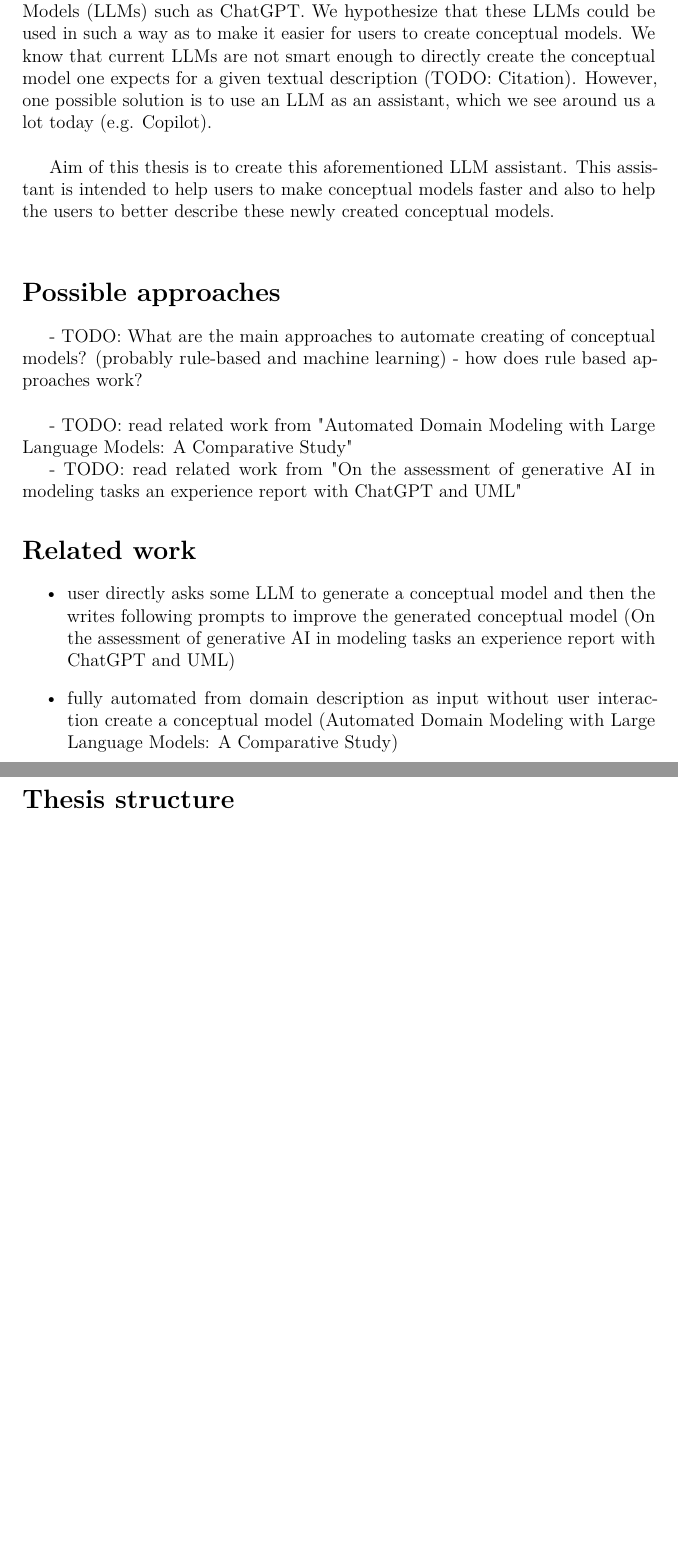
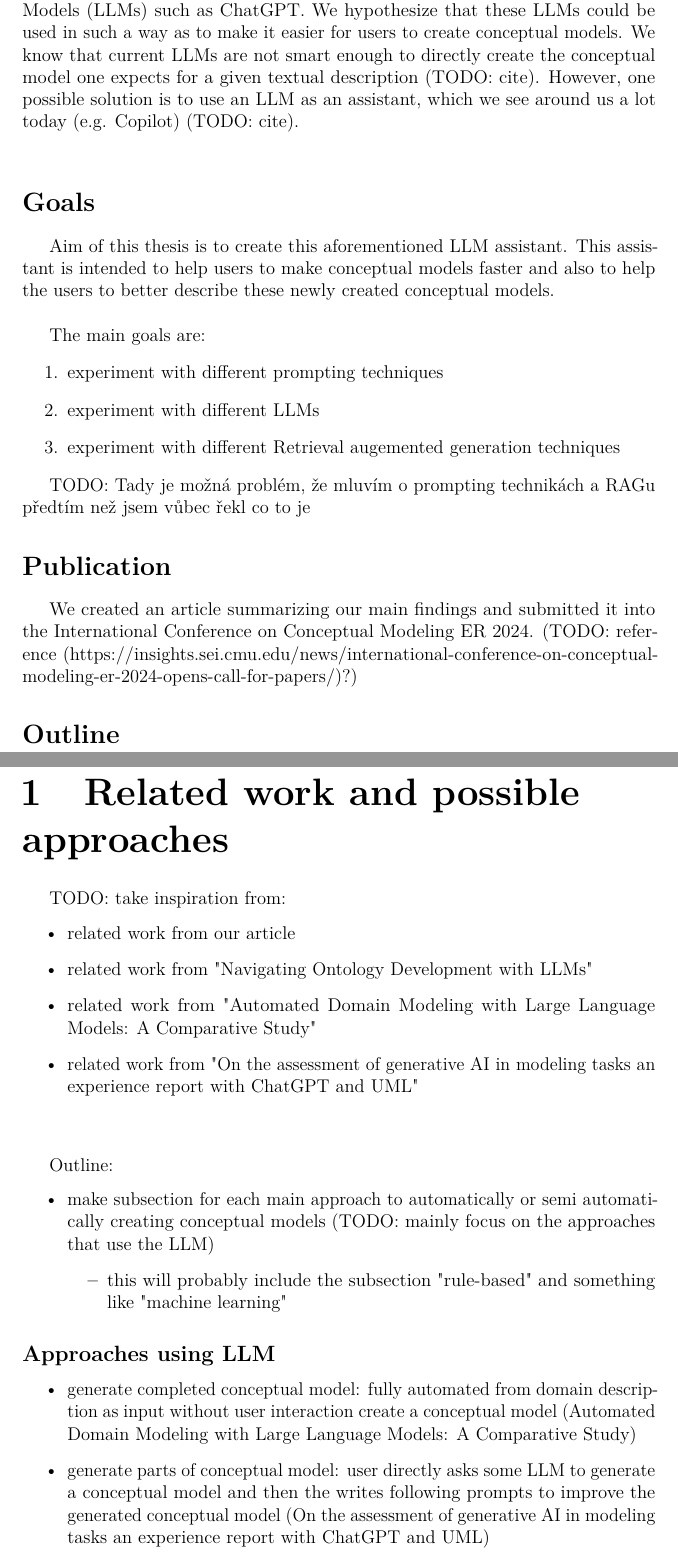
Before and after one commit to Dominik7131/Conceptual-Modeling-LLM-Assistant, a LaTeX thesis (thesis/thesis.tex, which reads thesis/chap01.tex, thesis/preface.tex): two parts of pages 3 and 4 of 13 before the commit and two parts of pages 3 and 4 of 11 after it, joined at a grey line, cut so that both start at the same text, the shorter picture padded with empty space. Compiled offline with pdfLaTeX.

Commit message:
Start outlining thesis

```diff
--- a/thesis/chap01.tex
+++ b/thesis/chap01.tex
@@ -1,3 +1,24 @@
-\chapter{Data}
+\chapter{Related work and possible approaches}
 
-%An~example citation: \cite{Andel07}
+
+TODO: take inspiration from:
+\begin{itemize}
+\item related work from our article
+\item related work from "Navigating Ontology Development with LLMs"
+\item related work from "Automated Domain Modeling with Large Language Models: A Comparative Study"
+\item related work from "On the assessment of generative AI in modeling tasks an experience report with ChatGPT and UML" \\~\\
+\end{itemize}
+
+Outline:
+\begin{itemize}
+\item make subsection for each main approach to automatically or semi automatically creating conceptual models (TODO: mainly focus on the approaches that use the LLM)
+\begin{itemize}
+\item this will probably include the subsection "rule-based" and something like "machine learning"
+\end{itemize}
+\end{itemize}
+
+\subsection*{Approaches using LLM}
+\begin{itemize}
+\item generate completed conceptual model: fully automated from domain description as input without user interaction create a conceptual model (Automated Domain Modeling with Large Language Models: A Comparative Study)
+\item generate parts of conceptual model: user directly asks some LLM to generate a conceptual model and then the writes following prompts to improve the generated conceptual model (On the assessment of generative AI in modeling tasks an experience report with ChatGPT and UML)
+\end{itemize}
--- a/thesis/preface.tex
+++ b/thesis/preface.tex
@@ -7,35 +9,26 @@ models capture entities, their attributes and relationships. However, creating t
 models takes a non-trivial amount of time. \\
 
-There has been a lot of recent progress in the development of Large Language Models (LLMs) such
+Recently, there has been a lot of progress in the development of Large Language Models (LLMs) such
 as ChatGPT. We hypothesize that these LLMs could be used in such a way as to make it easier for
 users to create conceptual models. We know that current LLMs are not smart enough to directly
-create the conceptual model one expects for a given textual description (TODO: Citation). However, one possible solution is to use an LLM as an assistant, which we see around us a lot today (e.g. Copilot). \\
+create the conceptual model one expects for a given textual description (TODO: cite). However, one possible solution is to use an LLM as an assistant, which we see around us a lot today (e.g. Copilot) (TODO: cite). \\
 
 
+
+\section*{Goals}
 Aim of this thesis is to create this aforementioned LLM assistant. This assistant is intended to help users to make conceptual models faster and also to help the users to better describe these newly created conceptual models. \\
 
+The main goals are:
+\begin{enumerate}
+\item experiment with different prompting techniques
+\item experiment with different LLMs
+\item experiment with different Retrieval augemented generation techniques
+\end{enumerate}
 
-\section*{Possible approaches}
-
-- TODO: What are the main approaches to automate creating of conceptual models? (probably rule-based and machine learning)
-- how does rule based approaches work? \\
-
-- TODO: read related work from "Automated Domain Modeling with Large Language Models: A Comparative Study"
+TODO: Tady je možná problém, že mluvím o prompting technikách a RAGu předtím než jsem vůbec řekl co to je
 
 
-- TODO: read related work from "On the assessment of generative AI in modeling tasks an experience report with ChatGPT and UML"
+\section*{Publication}
+We created an article summarizing our main findings and submitted it into the International Conference on Conceptual Modeling ER 2024. (TODO: reference (https://insights.sei.cmu.edu/news/international-conference-on-conceptual-modeling-er-2024-opens-call-for-papers/)?)
 
-
-\section*{Related work}
-
-\begin{itemize}
-\item user directly asks some LLM to generate a conceptual model and then the writes following prompts to improve the generated conceptual model (On the assessment of generative AI in modeling tasks an experience report with ChatGPT and UML)
-
-\item fully automated from domain description as input without user interaction create a conceptual model (Automated Domain Modeling with Large Language Models: A Comparative Study)
-\end{itemize}
-
-
-\section*{Thesis structure}
-
-
-\section*{Approaches to creating LLM assistant}
+\section*{Outline}
```
Also changed, not shown: thesis/chap02.tex (+28 -1 lines), thesis/chap03.tex (+30 -0 lines), thesis/thesis.tex (+3 -3 lines), thesis/chap01.tex (28 more changed lines), thesis/preface.tex (41 more changed lines).
